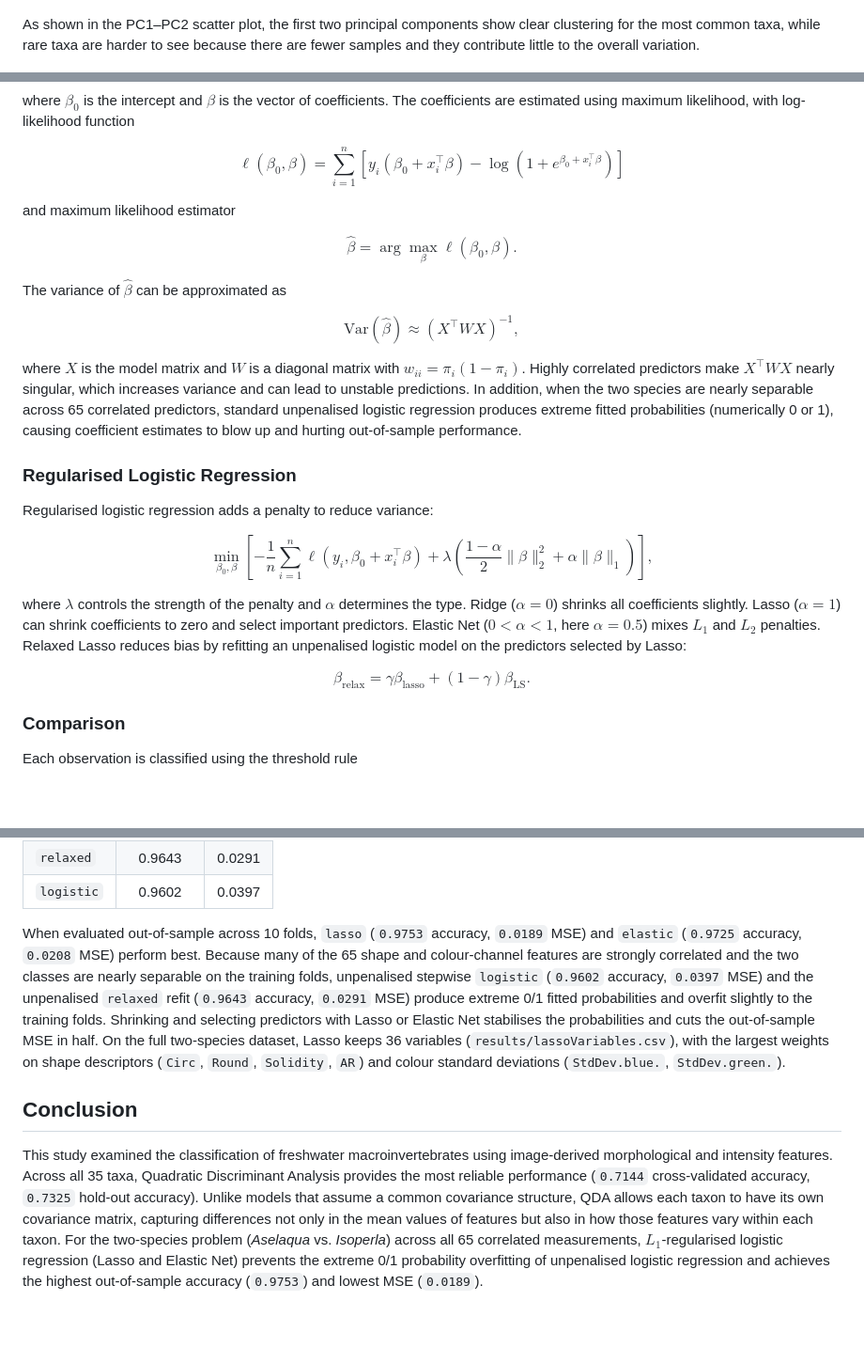
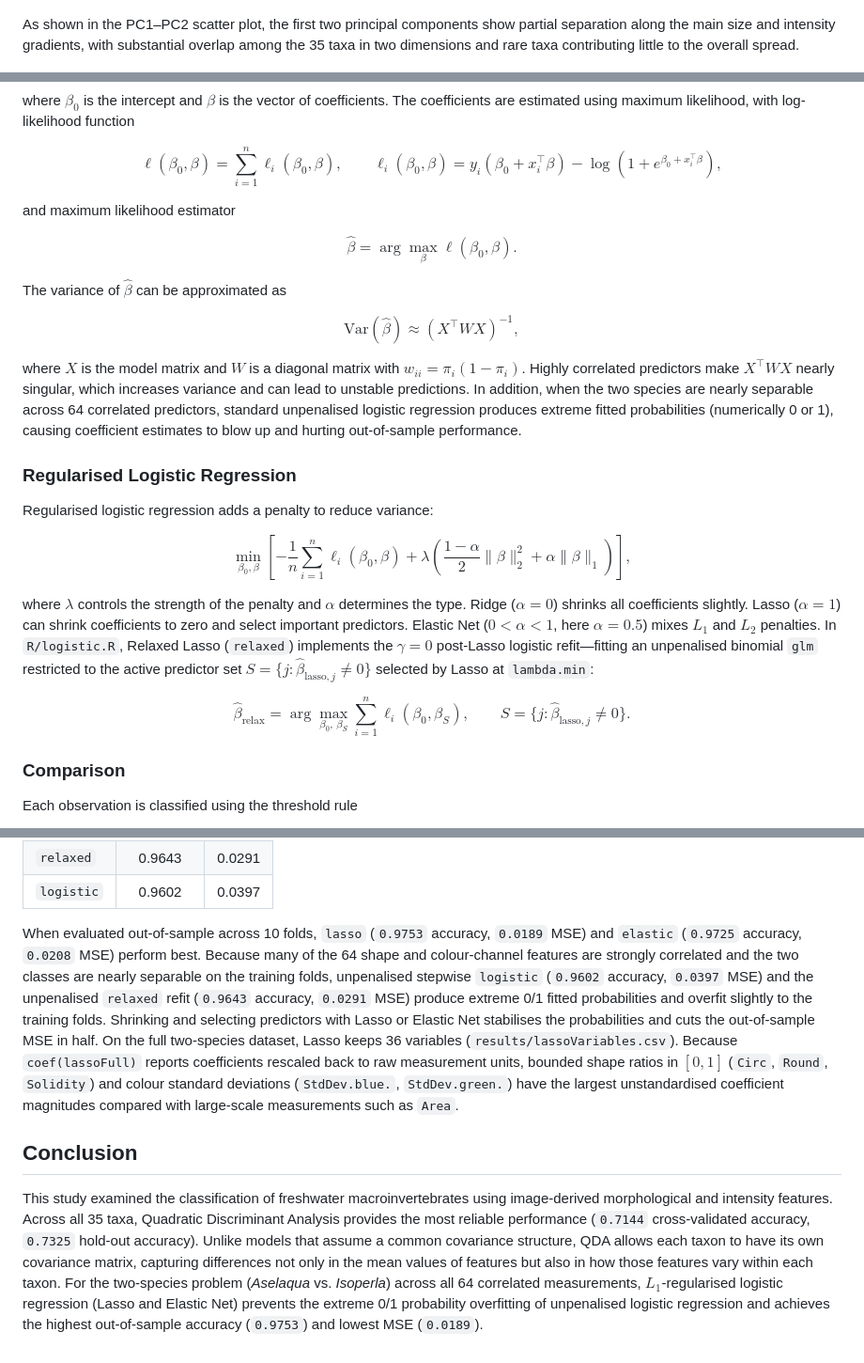
Before and after one commit to alamuhjai/Macroinvertebrates-WaterBugs, a Markdown page: README.md, 3 parts joined by grey strips. Shown at 94% size. Drawn GitHub-style; blank space fills up the shorter version.

```diff
--- a/README.md
+++ b/README.md
@@ -46,7 +46,7 @@ Principal Component Analysis (PCA) was applied to the 16 standardised features t
 
 ![Scree plot showing the proportion of variance explained by each principal component](figures/pcaScree.png)
 
-As shown in the PC1–PC2 scatter plot, the first two principal components show clear clustering for the most common taxa, while rare taxa are harder to see because there are fewer samples and they contribute little to the overall variation.
+As shown in the PC1–PC2 scatter plot, the first two principal components show partial separation along the main size and intensity gradients, with substantial overlap among the 35 taxa in two dimensions and rare taxa contributing little to the overall spread.
 
 ![Specimens projected onto the first two principal components (PC1 and PC2)](figures/pcaScatter.png)
 
@@ -139,7 +139,7 @@ $$
 where $\beta_0$ is the intercept and $\beta$ is the vector of coefficients. The coefficients are estimated using maximum likelihood, with log-likelihood function
 
 $$
-\ell(\beta_0, \beta) = \sum_{i=1}^{n} \left[ y_i(\beta_0 + x_i^\top \beta) - \log\left(1 + e^{\beta_0 + x_i^\top \beta}\right) \right]
+\ell(\beta_0, \beta) = \sum_{i=1}^{n} \ell_i(\beta_0, \beta), \qquad \ell_i(\beta_0, \beta) = y_i(\beta_0 + x_i^\top \beta) - \log\left(1 + e^{\beta_0 + x_i^\top \beta}\right),
 $$
 
 and maximum likelihood estimator
@@ -154,20 +154,20 @@ $$
 \text{Var}(\hat{\beta}) \approx (X^\top W X)^{-1},
 $$
 
-where $X$ is the model matrix and $W$ is a diagonal matrix with $w_{ii} = \pi_i(1 - \pi_i)$. Highly correlated predictors make $X^\top W X$ nearly singular, which increases variance and can lead to unstable predictions. In addition, when the two species are nearly separable across 65 correlated predictors, standard unpenalised logistic regression produces extreme fitted probabilities (numerically 0 or 1), causing coefficient estimates to blow up and hurting out-of-sample performance.
+where $X$ is the model matrix and $W$ is a diagonal matrix with $w_{ii} = \pi_i(1 - \pi_i)$. Highly correlated predictors make $X^\top W X$ nearly singular, which increases variance and can lead to unstable predictions. In addition, when the two species are nearly separable across 64 correlated predictors, standard unpenalised logistic regression produces extreme fitted probabilities (numerically 0 or 1), causing coefficient estimates to blow up and hurting out-of-sample performance.
 
 ### Regularised Logistic Regression
 
 Regularised logistic regression adds a penalty to reduce variance:
 
 $$
-\min_{\beta_0, \beta} \left[ -\frac{1}{n} \sum_{i=1}^{n} \ell(y_i, \beta_0 + x_i^\top \beta) + \lambda \left( \frac{1 - \alpha}{2} \|\beta\|_2^2 + \alpha \|\beta\|_1 \right) \right],
+\min_{\beta_0, \beta} \left[ -\frac{1}{n} \sum_{i=1}^{n} \ell_i(\beta_0, \beta) + \lambda \left( \frac{1 - \alpha}{2} \|\beta\|_2^2 + \alpha \|\beta\|_1 \right) \right],
 $$
 
-where $\lambda$ controls the strength of the penalty and $\alpha$ determines the type. Ridge ($\alpha = 0$) shrinks all coefficients slightly. Lasso ($\alpha = 1$) can shrink coefficients to zero and select important predictors. Elastic Net ($0 < \alpha < 1$, here $\alpha = 0.5$) mixes $L_1$ and $L_2$ penalties. Relaxed Lasso reduces bias by refitting an unpenalised logistic model on the predictors selected by Lasso:
+where $\lambda$ controls the strength of the penalty and $\alpha$ determines the type. Ridge ($\alpha = 0$) shrinks all coefficients slightly. Lasso ($\alpha = 1$) can shrink coefficients to zero and select important predictors. Elastic Net ($0 < \alpha < 1$, here $\alpha = 0.5$) mixes $L_1$ and $L_2$ penalties. In `R/logistic.R`, Relaxed Lasso (`relaxed`) implements the $\gamma = 0$ post-Lasso logistic refit—fitting an unpenalised binomial `glm` restricted to the active predictor set $S = \{j : \hat{\beta}_{\text{lasso}, j} \ne 0\}$ selected by Lasso at `lambda.min`:
 
 $$
-\beta_{\text{relax}} = \gamma \beta_{\text{lasso}} + (1 - \gamma)\beta_{\text{LS}}.
+\hat{\beta}_{\text{relax}} = \arg\max_{\beta_0,\, \beta_S} \sum_{i=1}^{n} \ell_i(\beta_0, \beta_S), \qquad S = \{j : \hat{\beta}_{\text{lasso}, j} \ne 0\}.
 $$
 
 ### Comparison
@@ -188,8 +188,8 @@ and probability error is measured by Mean Squared Error, $\text{MSE} = \frac{1}{
 | `relaxed` | 0.9643 | 0.0291 |
 | `logistic` | 0.9602 | 0.0397 |
 
-When evaluated out-of-sample across 10 folds, `lasso` (`0.9753` accuracy, `0.0189` MSE) and `elastic` (`0.9725` accuracy, `0.0208` MSE) perform best. Because many of the 65 shape and colour-channel features are strongly correlated and the two classes are nearly separable on the training folds, unpenalised stepwise `logistic` (`0.9602` accuracy, `0.0397` MSE) and the unpenalised `relaxed` refit (`0.9643` accuracy, `0.0291` MSE) produce extreme 0/1 fitted probabilities and overfit slightly to the training folds. Shrinking and selecting predictors with Lasso or Elastic Net stabilises the probabilities and cuts the out-of-sample MSE in half. On the full two-species dataset, Lasso keeps 36 variables (`results/lassoVariables.csv`), with the largest weights on shape descriptors (`Circ`, `Round`, `Solidity`, `AR`) and colour standard deviations (`StdDev.blue.`, `StdDev.green.`).
+When evaluated out-of-sample across 10 folds, `lasso` (`0.9753` accuracy, `0.0189` MSE) and `elastic` (`0.9725` accuracy, `0.0208` MSE) perform best. Because many of the 64 shape and colour-channel features are strongly correlated and the two classes are nearly separable on the training folds, unpenalised stepwise `logistic` (`0.9602` accuracy, `0.0397` MSE) and the unpenalised `relaxed` refit (`0.9643` accuracy, `0.0291` MSE) produce extreme 0/1 fitted probabilities and overfit slightly to the training folds. Shrinking and selecting predictors with Lasso or Elastic Net stabilises the probabilities and cuts the out-of-sample MSE in half. On the full two-species dataset, Lasso keeps 36 variables (`results/lassoVariables.csv`). Because `coef(lassoFull)` reports coefficients rescaled back to raw measurement units, bounded shape ratios in $[0, 1]$ (`Circ`, `Round`, `Solidity`) and colour standard deviations (`StdDev.blue.`, `StdDev.green.`) have the largest unstandardised coefficient magnitudes compared with large-scale measurements such as `Area`.
 
 ## Conclusion
 
-This study examined the classification of freshwater macroinvertebrates using image-derived morphological and intensity features. Across all 35 taxa, Quadratic Discriminant Analysis provides the most reliable performance (`0.7144` cross-validated accuracy, `0.7325` hold-out accuracy). Unlike models that assume a common covariance structure, QDA allows each taxon to have its own covariance matrix, capturing differences not only in the mean values of features but also in how those features vary within each taxon. For the two-species problem (*Aselaqua* vs. *Isoperla*) across all 65 correlated measurements, $L_1$-regularised logistic regression (Lasso and Elastic Net) prevents the extreme 0/1 probability overfitting of unpenalised logistic regression and achieves the highest out-of-sample accuracy (`0.9753`) and lowest MSE (`0.0189`).
+This study examined the classification of freshwater macroinvertebrates using image-derived morphological and intensity features. Across all 35 taxa, Quadratic Discriminant Analysis provides the most reliable performance (`0.7144` cross-validated accuracy, `0.7325` hold-out accuracy). Unlike models that assume a common covariance structure, QDA allows each taxon to have its own covariance matrix, capturing differences not only in the mean values of features but also in how those features vary within each taxon. For the two-species problem (*Aselaqua* vs. *Isoperla*) across all 64 correlated measurements, $L_1$-regularised logistic regression (Lasso and Elastic Net) prevents the extreme 0/1 probability overfitting of unpenalised logistic regression and achieves the highest out-of-sample accuracy (`0.9753`) and lowest MSE (`0.0189`).
```
Also changed, not shown: other parts of README.md (+12 -12 lines), figures/classMapAll.png, figures/classMapLast8.png, figures/classMapTop8.png, 2 other files.
